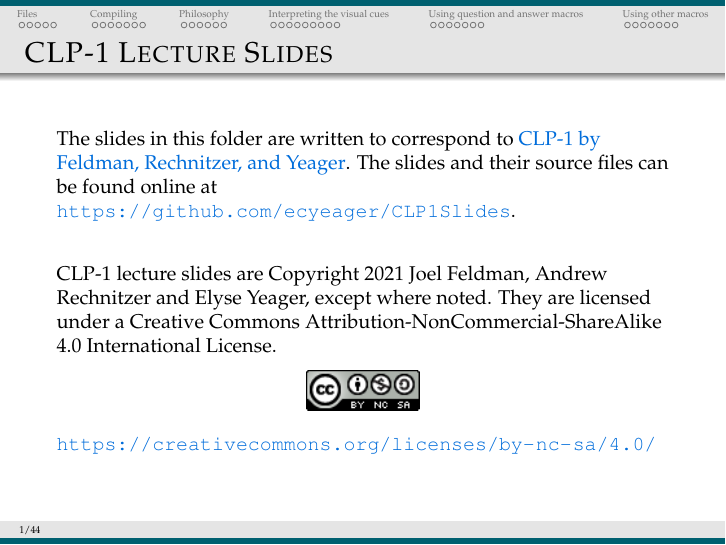
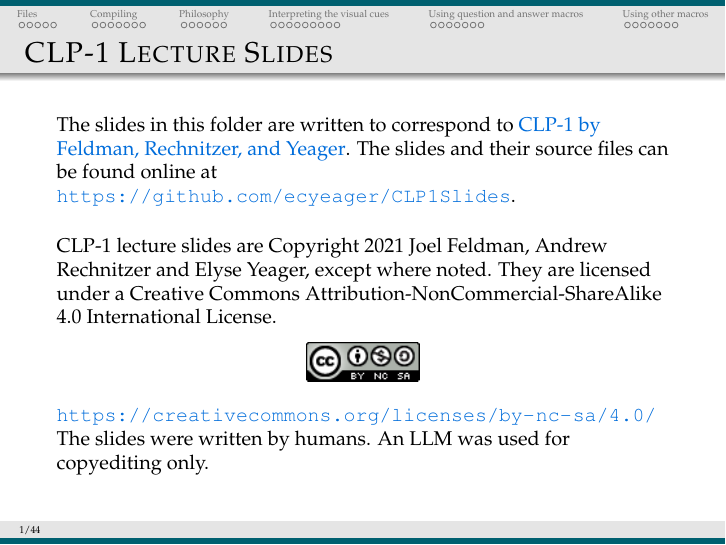
Before and after one commit to ecyeager/CLP1Slides, LaTeX slides (src/ReadMe.tex): page 1 of 45. Compiled offline with pdfLaTeX.

Commit message:
ReadMe: note that the slides were written by humans; LLM used for copyediting only
Co-Authored-By: Claude Opus 5.5 <noreply@anthropic.com>

```diff
--- a/src/ReadMe.tex
+++ b/src/ReadMe.tex
@@ -25,6 +25,7 @@ They are licensed under a Creative Commons Attribution-NonCommercial-ShareAlike
 \includegraphics[height=7mm]{Clipart/CC}
 \end{center}
 \url{https://creativecommons.org/licenses/by-nc-sa/4.0/}
+The slides were written by humans. An LLM was used for copyediting only.
  \end{frame}
 %----------------------------------------------------------------------------------------
 
```
Also changed, not shown: 1 other file.
